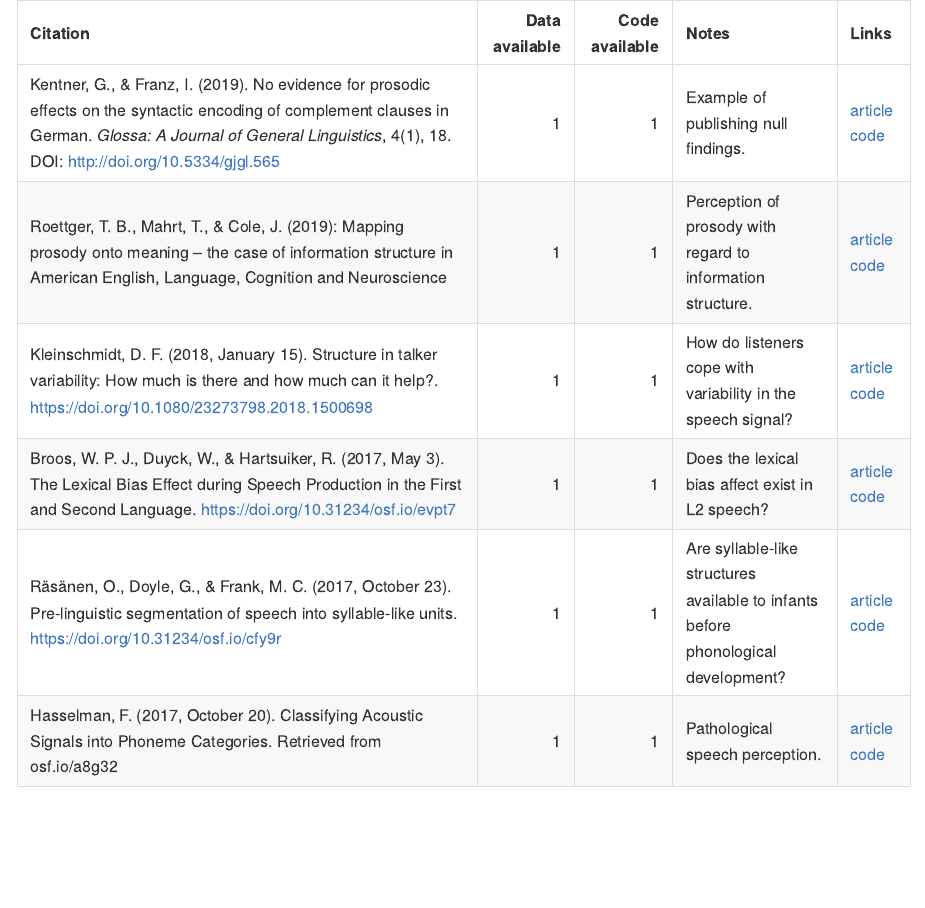
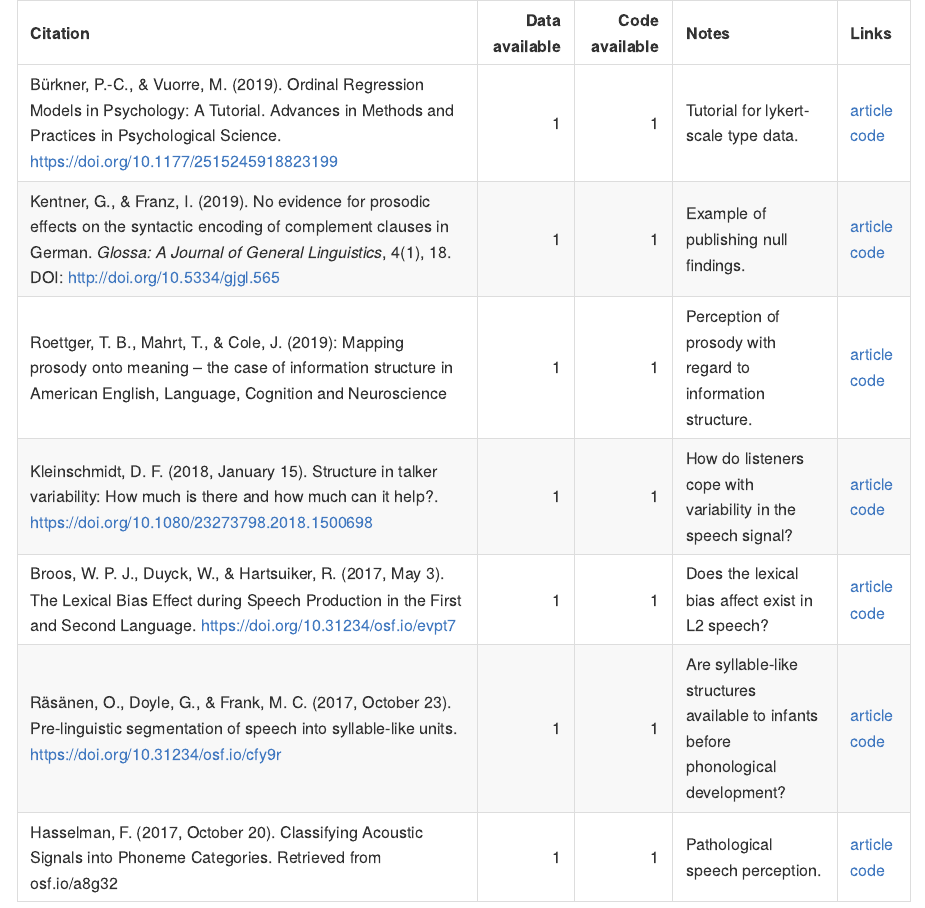
Before and after one commit to RAP-group/examples_open_science, an R Markdown document (README.Rmd): the page in a window 1100 px wide, from its top. The pictures show the output file README.md that the author committed with the source, drawn offline in the style of GitHub.

Commit message:
Add Burkner

````diff
--- a/README.Rmd
+++ b/README.Rmd
@@ -23,15 +23,15 @@ os_table <- read_csv(here("data", "os_data.csv"))
 ```{r, add-entry, echo=FALSE, eval=FALSE}
 # Add new entries
 new_entry <- tibble(
-  Authors = "Roettger, Mahrt, and Cole",
+  Authors = "Bürkner and Vuorre",
   Year = 2019,
-  Title = "Mapping prosody onto meaning – the case of information structure in American English",
-  Journal = "Language, Cognition and Neuroscience",
+  Title = "Ordinal Regression Models in Psychology: A Tutorial Public",
+  Journal = "Advances in Methods and Practices in Psychological Science",
   `Data available` = 1,
   `Code available` = 1,
-  Notes = "Perception of prosody with regard to information structure.",
-  Links = "[article](https://timo-roettger.weebly.com/uploads/1/0/0/6/100641454/roettger_mahrt_cole__2019_._mapping_prosody_onto_meaning_the_case_of_information_structure_in_american_english.pdf)  [code](https://osf.io/4qxmh/)",
-  Citation = "Roettger, T. B., Mahrt, T., & Cole, J. (2019): Mapping prosody onto meaning – the case of information structure in American English, Language, Cognition and Neuroscience"
+  Notes = "Tutorial for lykert-scale type data.",
+  Links = "[article](https://journals.sagepub.com/doi/pdf/10.1177/2515245918823199)  [code](https://osf.io/cu8jv/)",
+  Citation = "Bürkner, P.-C., & Vuorre, M. (2019). Ordinal Regression Models in Psychology: A Tutorial. Advances in Methods and Practices in Psychological Science. https://doi.org/10.1177/2515245918823199"
 ) %>%
   write_csv(., here("data", "os_data.csv"), append = TRUE)
 ```
--- a/data/os_data.csv
+++ b/data/os_data.csv
@@ -5,3 +5,4 @@ Kleinschmidt,2018,Structure in talker variability: How much is there and how muc
 "Broos, Duyck, and Hartsuiker",2017,The Lexical Bias Effect during Speech Production in the First and Second Language,Pre-print,1,1,Does the lexical bias affect exist in L2 speech?,[article](https://psyarxiv.com/evpt7/)  [code](https://osf.io/egr93/),"Broos, W. P. J., Duyck, W., & Hartsuiker, R. (2017, May 3). The Lexical Bias Effect during Speech Production in the First and Second Language. https://doi.org/10.31234/osf.io/evpt7"
 Hasselman,2014,Classifying acoustic signals into phoneme categories: average and dyslexic readers make use of complex dynamical patterns,Pre-print,1,1,Pathological speech perception.,[article](https://peerj.com/preprints/341v1/)  [code](https://osf.io/a8g32/),"Hasselman, F. (2017, October 20). Classifying Acoustic Signals into Phoneme Categories. Retrieved from osf.io/a8g32"
 "Roettger, Mahrt, and Cole",2019,Mapping prosody onto meaning – the case of information structure in American English,"Language, Cognition and Neuroscience",1,1,Perception of prosody with regard to information structure.,[article](https://timo-roettger.weebly.com/uploads/1/0/0/6/100641454/roettger_mahrt_cole__2019_._mapping_prosody_onto_meaning_the_case_of_information_structure_in_american_english.pdf)  [code](https://osf.io/4qxmh/),"Roettger, T. B., Mahrt, T., & Cole, J. (2019): Mapping prosody onto meaning – the case of information structure in American English, Language, Cognition and Neuroscience"
+Bürkner and Vuorre,2019,Ordinal Regression Models in Psychology: A Tutorial Public,Advances in Methods and Practices in Psychological Science,1,1,Tutorial for lykert-scale type data.,[article](https://journals.sagepub.com/doi/pdf/10.1177/2515245918823199)  [code](https://osf.io/cu8jv/),"Bürkner, P.-C., & Vuorre, M. (2019). Ordinal Regression Models in Psychology: A Tutorial. Advances in Methods and Practices in Psychological Science. https://doi.org/10.1177/2515245918823199"
````
Also changed, not shown: README.md.
